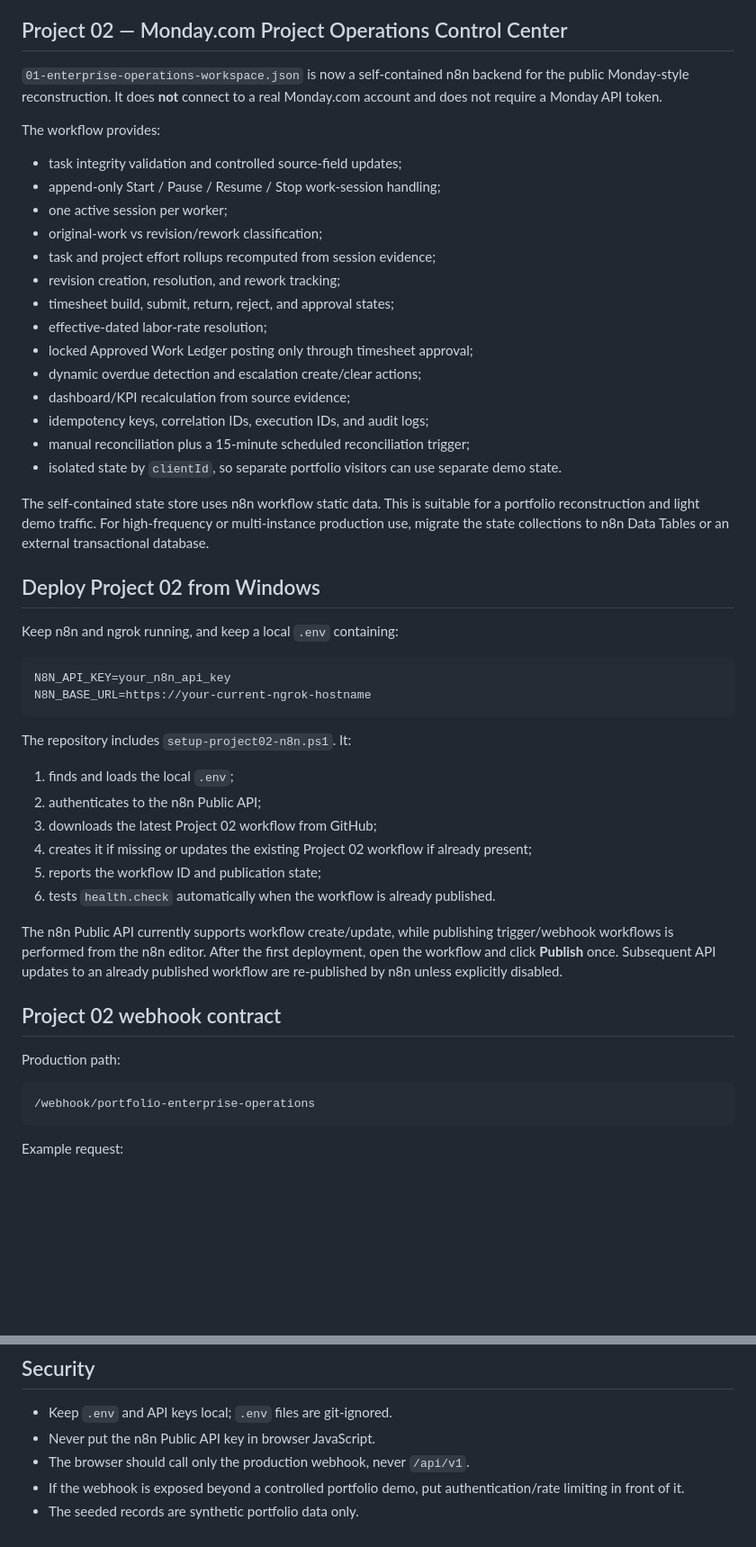
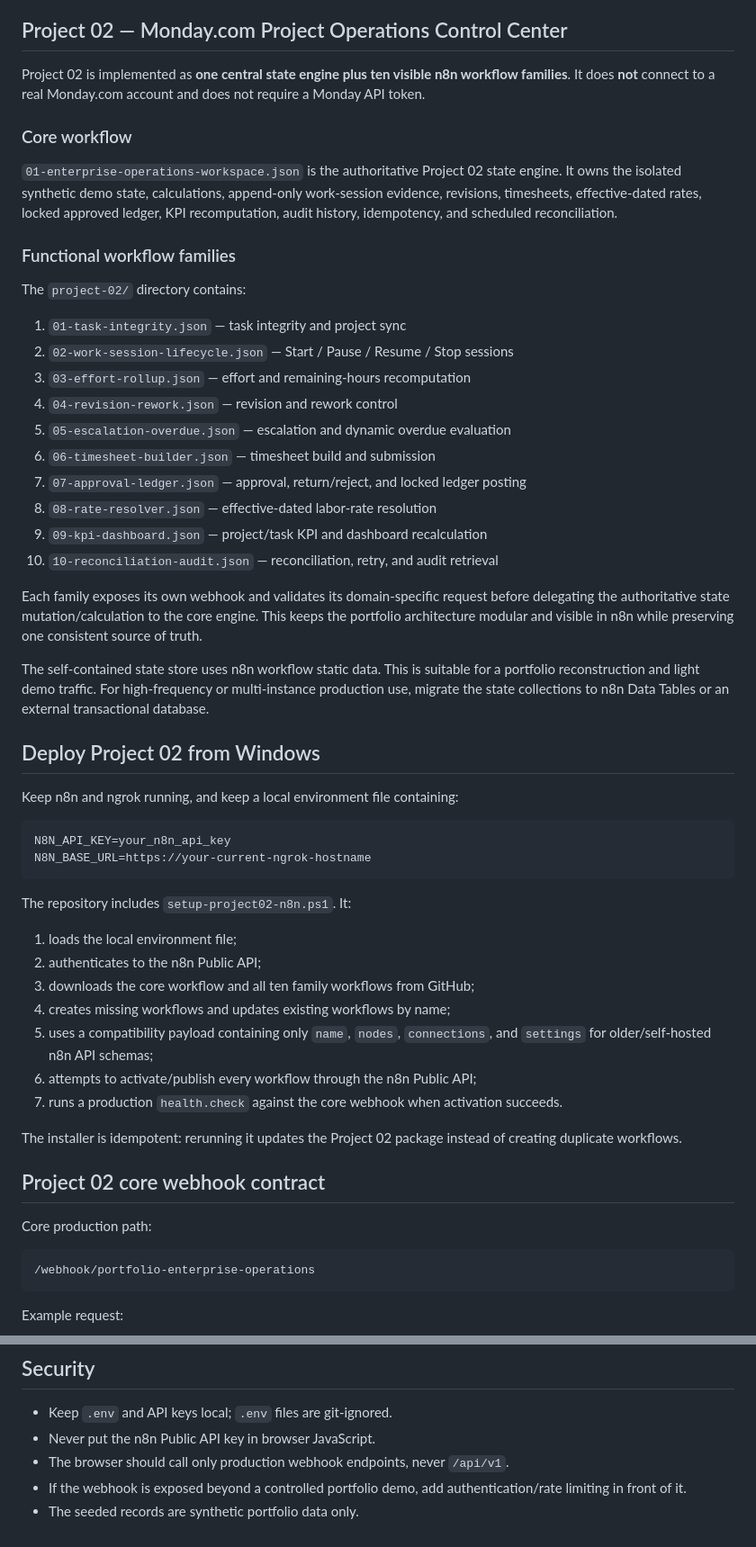
Before and after one commit to danicaexcel/danicaboton.github.io, a Markdown page: n8n-workflows/README.md, 2 parts joined by grey strips. Shown at 90% size. GitHub-like rendering; blank space fills up the shorter version.

Commit message:
Document full Project 02 workflow family package

````diff
--- a/n8n-workflows/README.md
+++ b/n8n-workflows/README.md
@@ -4,30 +4,34 @@ These workflows support the reconstructed portfolio systems. Credentials, API ke
 
 ## Project 02 — Monday.com Project Operations Control Center
 
-`01-enterprise-operations-workspace.json` is now a self-contained n8n backend for the public Monday-style reconstruction. It does **not** connect to a real Monday.com account and does not require a Monday API token.
+Project 02 is implemented as **one central state engine plus ten visible n8n workflow families**. It does **not** connect to a real Monday.com account and does not require a Monday API token.
 
-The workflow provides:
+### Core workflow
 
-- task integrity validation and controlled source-field updates;
-- append-only Start / Pause / Resume / Stop work-session handling;
-- one active session per worker;
-- original-work vs revision/rework classification;
-- task and project effort rollups recomputed from session evidence;
-- revision creation, resolution, and rework tracking;
-- timesheet build, submit, return, reject, and approval states;
-- effective-dated labor-rate resolution;
-- locked Approved Work Ledger posting only through timesheet approval;
-- dynamic overdue detection and escalation create/clear actions;
-- dashboard/KPI recalculation from source evidence;
-- idempotency keys, correlation IDs, execution IDs, and audit logs;
-- manual reconciliation plus a 15-minute scheduled reconciliation trigger;
-- isolated state by `clientId`, so separate portfolio visitors can use separate demo state.
+`01-enterprise-operations-workspace.json` is the authoritative Project 02 state engine. It owns the isolated synthetic demo state, calculations, append-only work-session evidence, revisions, timesheets, effective-dated rates, locked approved ledger, KPI recomputation, audit history, idempotency, and scheduled reconciliation.
+
+### Functional workflow families
+
+The `project-02/` directory contains:
+
+1. `01-task-integrity.json` — task integrity and project sync
+2. `02-work-session-lifecycle.json` — Start / Pause / Resume / Stop sessions
+3. `03-effort-rollup.json` — effort and remaining-hours recomputation
+4. `04-revision-rework.json` — revision and rework control
+5. `05-escalation-overdue.json` — escalation and dynamic overdue evaluation
+6. `06-timesheet-builder.json` — timesheet build and submission
+7. `07-approval-ledger.json` — approval, return/reject, and locked ledger posting
+8. `08-rate-resolver.json` — effective-dated labor-rate resolution
+9. `09-kpi-dashboard.json` — project/task KPI and dashboard recalculation
+10. `10-reconciliation-audit.json` — reconciliation, retry, and audit retrieval
+
+Each family exposes its own webhook and validates its domain-specific request before delegating the authoritative state mutation/calculation to the core engine. This keeps the portfolio architecture modular and visible in n8n while preserving one consistent source of truth.
 
 The self-contained state store uses n8n workflow static data. This is suitable for a portfolio reconstruction and light demo traffic. For high-frequency or multi-instance production use, migrate the state collections to n8n Data Tables or an external transactional database.
 
 ## Deploy Project 02 from Windows
 
-Keep n8n and ngrok running, and keep a local `.env` containing:
+Keep n8n and ngrok running, and keep a local environment file containing:
 
 ```dotenv
 N8N_API_KEY=your_n8n_api_key
@@ -36,18 +40,19 @@ N8N_BASE_URL=https://your-current-ngrok-hostname
 
 The repository includes `setup-project02-n8n.ps1`. It:
 
-1. finds and loads the local `.env`;
+1. loads the local environment file;
 2. authenticates to the n8n Public API;
-3. downloads the latest Project 02 workflow from GitHub;
-4. creates it if missing or updates the existing Project 02 workflow if already present;
-5. reports the workflow ID and publication state;
-6. tests `health.check` automatically when the workflow is already published.
+3. downloads the core workflow and all ten family workflows from GitHub;
+4. creates missing workflows and updates existing workflows by name;
+5. uses a compatibility payload containing only `name`, `nodes`, `connections`, and `settings` for older/self-hosted n8n API schemas;
+6. attempts to activate/publish every workflow through the n8n Public API;
+7. runs a production `health.check` against the core webhook when activation succeeds.
 
-The n8n Public API currently supports workflow create/update, while publishing trigger/webhook workflows is performed from the n8n editor. After the first deployment, open the workflow and click **Publish** once. Subsequent API updates to an already published workflow are re-published by n8n unless explicitly disabled.
+The installer is idempotent: rerunning it updates the Project 02 package instead of creating duplicate workflows.
 
-## Project 02 webhook contract
+## Project 02 core webhook contract
 
-Production path:
+Core production path:
 
 ```text
 /webhook/portfolio-enterprise-operations
@@ -124,6 +92,6 @@ automation.retry
 
 - Keep `.env` and API keys local; `.env` files are git-ignored.
 - Never put the n8n Public API key in browser JavaScript.
-- The browser should call only the production webhook, never `/api/v1`.
-- If the webhook is exposed beyond a controlled portfolio demo, put authentication/rate limiting in front of it.
+- The browser should call only production webhook endpoints, never `/api/v1`.
+- If the webhook is exposed beyond a controlled portfolio demo, add authentication/rate limiting in front of it.
 - The seeded records are synthetic portfolio data only.
````
Also changed, not shown: other parts of n8n-workflows/README.md (+4 -41 lines).
